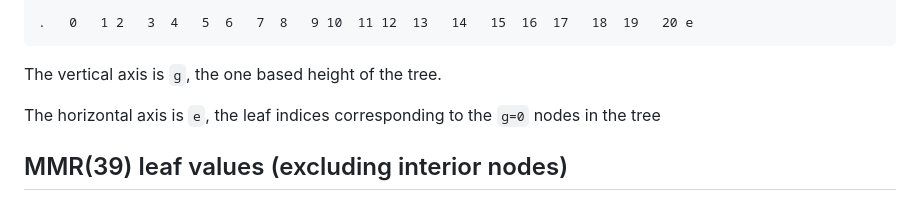
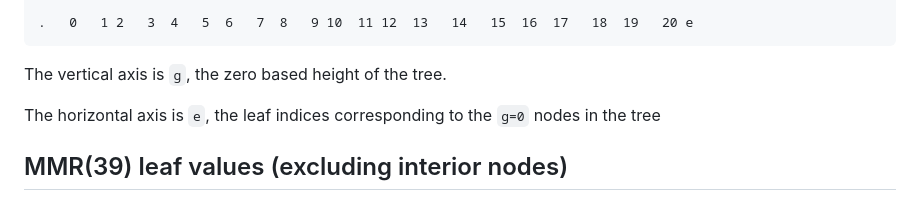
Before and after one commit to robinbryce/draft-bryce-cose-merkle-mountain-range-proofs, a Markdown page: draft-bryce-cose-merkle-mountain-range-proofs.md, the part around the change. Rendered like a GitHub page.

Commit message:
fix: type in test vector descriptions

```diff
--- a/draft-bryce-cose-merkle-mountain-range-proofs.md
+++ b/draft-bryce-cose-merkle-mountain-range-proofs.md
@@ -1070,7 +1070,7 @@ The node index tree for `MMR(39)` is
 
     .   0   1 2   3  4   5  6   7  8   9 10  11 12  13   14   15  16  17   18  19   20 e
 
-The vertical axis is `g`, the one based height of the tree.
+The vertical axis is `g`, the zero based height of the tree.
 
 The horizontal axis is `e`, the leaf indices corresponding to the `g=0` nodes in the tree
 
```
